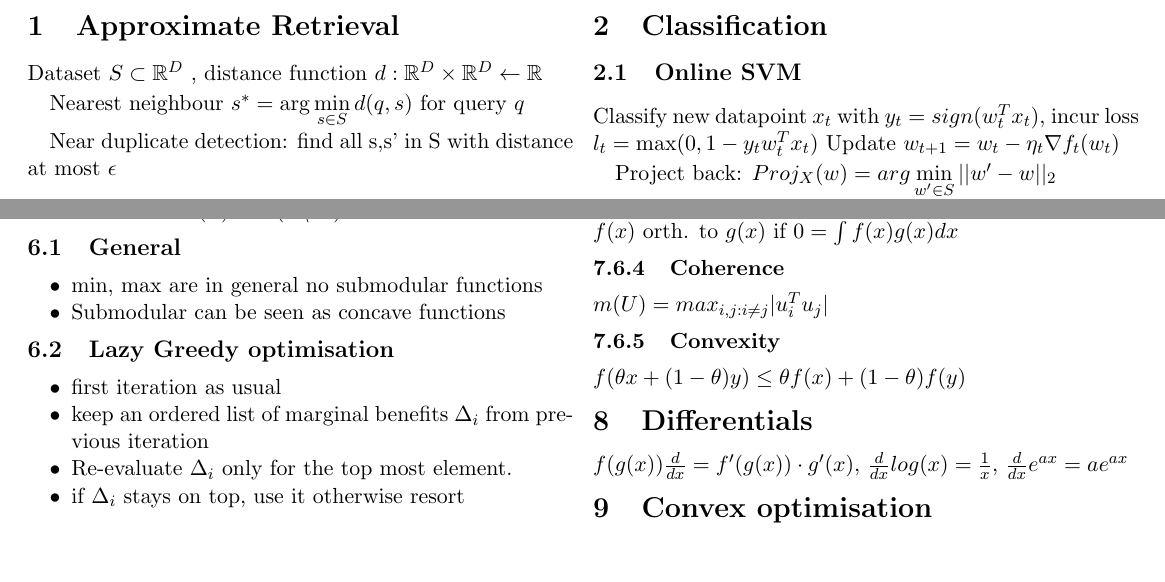
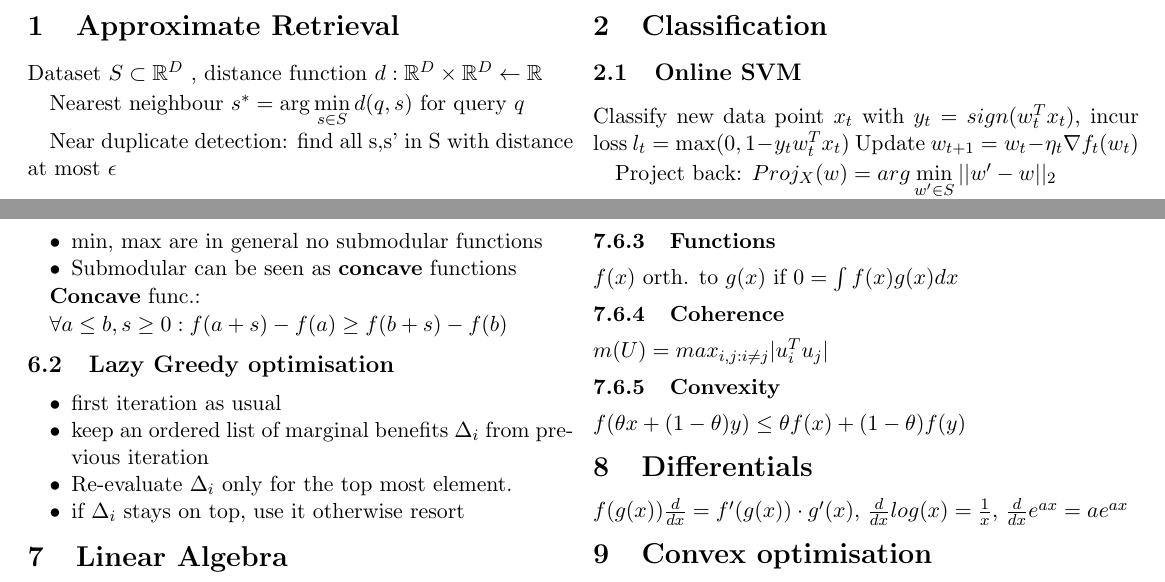
Before and after one commit to ivonu/data-minig, a LaTeX document (summary-mg/summary-mg.tex): two parts of pages 1 and 2 of 2, joined at a grey line, cut so that both start at the same text, the shorter picture padded with empty space. Compiled offline with pdfLaTeX.

Commit message:
add concave functions

```diff
--- a/summary-mg/summary-mg.tex
+++ b/summary-mg/summary-mg.tex
@@ -94,7 +94,7 @@ $h_w(x) = sign(w^Tx)$
 \section{Classification}
 
 \subsection{Online SVM}
-Classify new datapoint $x_t$ with $y_t = sign(w_t^Tx_t)$, incur loss $l_t = \max (0,1-y_t w_t^T x_t)$ Update $w_{t+1} = w_t - \eta_t \nabla f_t(w_t)$
+Classify new data point $x_t$ with $y_t = sign(w_t^Tx_t)$, incur loss $l_t = \max (0,1-y_t w_t^T x_t)$ Update $w_{t+1} = w_t - \eta_t \nabla f_t(w_t)$
 
 Project back: $Proj_X(w) = arg \min \limits_{w' \in S} ||w' - w||_2$
 
@@ -178,8 +178,12 @@ $F(A) = \sum_i \lambda_i F_i(A)$ is submodular
 \subsection{General}
 \begin{itemize}[noitemsep,topsep=0pt,parsep=0pt,partopsep=0pt]
 \item min, max are in general no submodular functions
-\item Submodular can be seen as concave functions
+\item Submodular can be seen as \textbf{concave} functions
 \end{itemize}
+
+\textbf{Concave} func.:
+
+$\forall a \leq b, s \geq 0 : f(a+s)- f(a) \geq f(b+s) -f(b)$
 
 \subsection{Lazy Greedy optimisation}
 \begin{itemize}[noitemsep,topsep=0pt,parsep=0pt,partopsep=0pt]
```
Also changed, not shown: summary-mg/summary-mg.tex (2 more changed lines).
